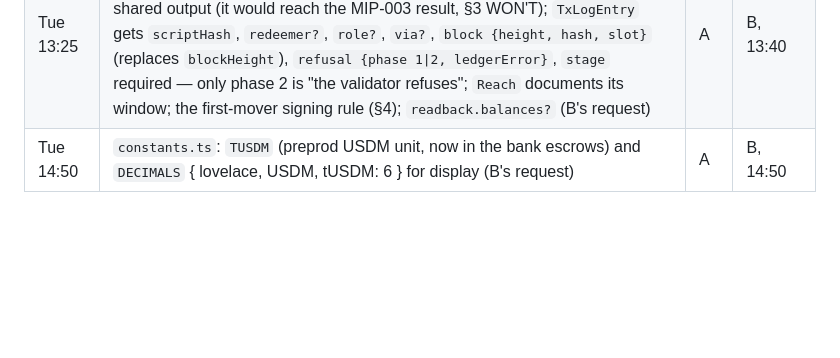
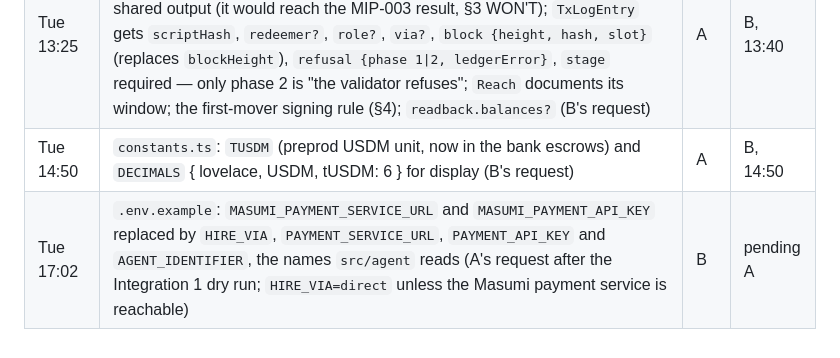
Before and after one commit to BuzzBallz/Brume, a Markdown page: PLAN.md, the part around the change. Drawn GitHub-style; blank space fills up the shorter version.

Commit message:
docs(plan): log the .env.example payment variables in §11

```diff
--- a/PLAN.md
+++ b/PLAN.md
@@ -273,3 +273,4 @@ Mocks only in `shared/mock/*.mock.json`, each listed in the README.
 | Tue 13:05 | `.env.example`: key format stated (`xprv` root key); `.claude/agents/claims-checker.md`: dead 132/131 replaced by the kickoff pin | A | B, 13:30 |
 | Tue 13:25 | after independent review: `SolverOutput.path` + `Band.feasible` + `PathTerms.topUp` (bands differ by path); `arbitrationLeak` removed from the shared output (it would reach the MIP-003 result, §3 WON'T); `TxLogEntry` gets `scriptHash`, `redeemer?`, `role?`, `via?`, `block {height, hash, slot}` (replaces `blockHeight`), `refusal {phase 1\|2, ledgerError}`, `stage` required — only phase 2 is "the validator refuses"; `Reach` documents its window; the first-mover signing rule (§4); `readback.balances?` (B's request) | A | B, 13:40 |
 | Tue 14:50 | `constants.ts`: `TUSDM` (preprod USDM unit, now in the bank escrows) and `DECIMALS` { lovelace, USDM, tUSDM: 6 } for display (B's request) | A | B, 14:50 |
+| Tue 17:02 | `.env.example`: `MASUMI_PAYMENT_SERVICE_URL` and `MASUMI_PAYMENT_API_KEY` replaced by `HIRE_VIA`, `PAYMENT_SERVICE_URL`, `PAYMENT_API_KEY` and `AGENT_IDENTIFIER`, the names `src/agent` reads (A's request after the Integration 1 dry run; `HIRE_VIA=direct` unless the Masumi payment service is reachable) | B | pending A |
```
